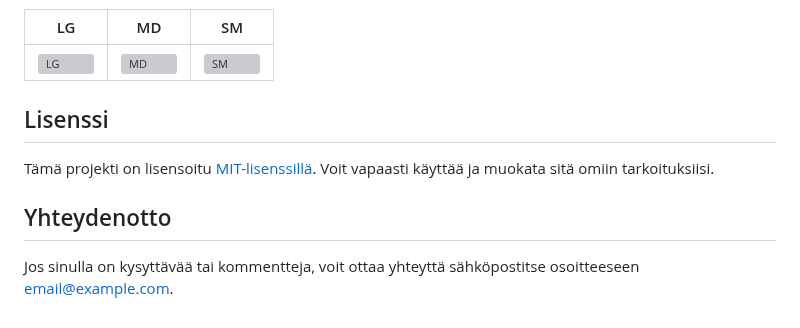
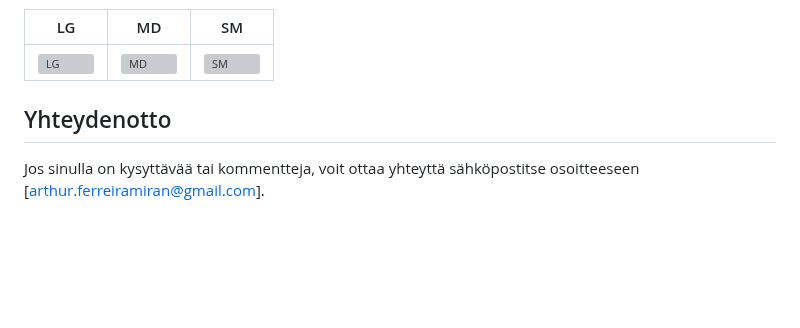
Before and after one commit to arthurreira/S-kuiskaaja, a Markdown page: README.md, the part around the change. Drawn GitHub-style; blank space fills up the shorter version; grey boxes are pictures that could not be loaded.

```diff
--- a/README.md
+++ b/README.md
@@ -60,10 +60,8 @@ Tervetuloa sääaseman IoT-projektin pariin, joka on toteutettu ESP32-mikrokontr
 
 
 
-## Lisenssi
 
-Tämä projekti on lisensoitu [MIT-lisenssillä](LICENSE). Voit vapaasti käyttää ja muokata sitä omiin tarkoituksiisi.
 
 ## Yhteydenotto
 
-Jos sinulla on kysyttävää tai kommentteja, voit ottaa yhteyttä sähköpostitse osoitteeseen [email@example.com](mailto:email@example.com).
+Jos sinulla on kysyttävää tai kommentteja, voit ottaa yhteyttä sähköpostitse osoitteeseen [arthur.ferreiramiran@gmail.com].
```
